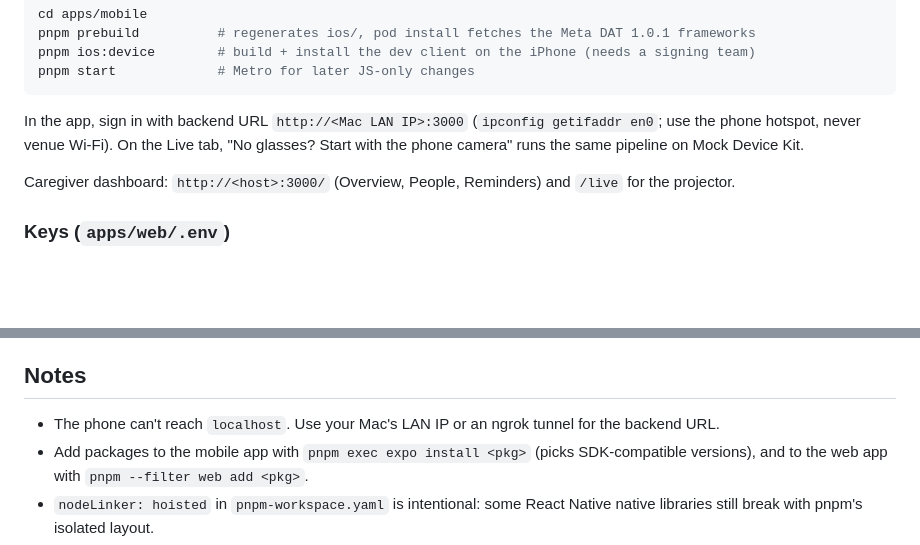
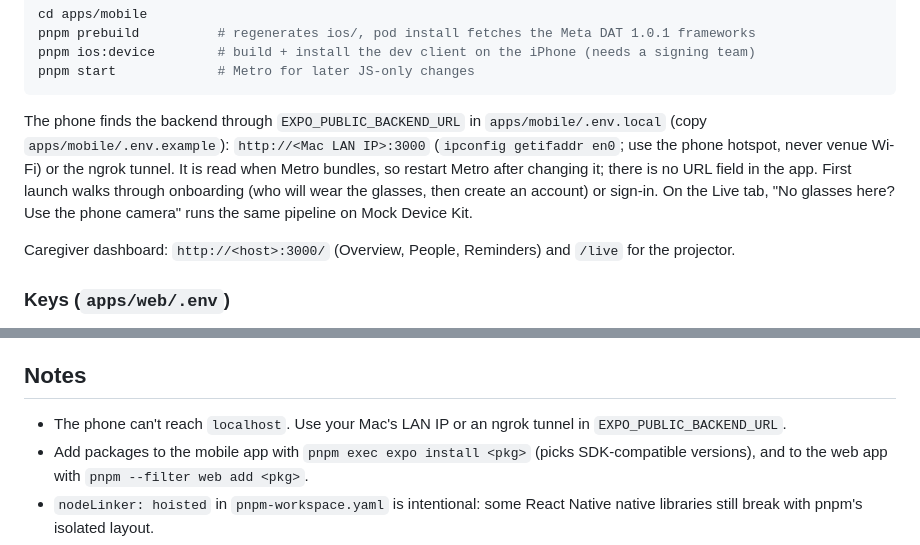
Before and after one commit to DylanMashini/Remi, a Markdown page: README.md, 2 parts joined by grey strips. Rendered like a GitHub page; blank space fills up the shorter version.

````diff
--- a/README.md
+++ b/README.md
@@ -46,9 +46,12 @@ pnpm ios:device        # build + install the dev client on the iPhone (needs a s
 pnpm start             # Metro for later JS-only changes
 ```
 
-In the app, sign in with backend URL `http://<Mac LAN IP>:3000` (`ipconfig getifaddr en0`; use the
-phone hotspot, never venue Wi-Fi). On the Live tab, "No glasses? Start with the phone camera" runs the
-same pipeline on Mock Device Kit.
+The phone finds the backend through `EXPO_PUBLIC_BACKEND_URL` in `apps/mobile/.env.local` (copy
+`apps/mobile/.env.example`): `http://<Mac LAN IP>:3000` (`ipconfig getifaddr en0`; use the phone
+hotspot, never venue Wi-Fi) or the ngrok tunnel. It is read when Metro bundles, so restart Metro after
+changing it; there is no URL field in the app. First launch walks through onboarding (who will wear the
+glasses, then create an account) or sign-in. On the Live tab, "No glasses here? Use the phone camera"
+runs the same pipeline on Mock Device Kit.
 
 Caregiver dashboard: `http://<host>:3000/` (Overview, People, Reminders) and `/live` for the projector.
 
@@ -87,6 +90,6 @@ For the demo, run the production server (`pnpm --filter web build && pnpm --filt
 
 ## Notes
 
-- The phone can't reach `localhost`. Use your Mac's LAN IP or an ngrok tunnel for the backend URL.
+- The phone can't reach `localhost`. Use your Mac's LAN IP or an ngrok tunnel in `EXPO_PUBLIC_BACKEND_URL`.
 - Add packages to the mobile app with `pnpm exec expo install <pkg>` (picks SDK-compatible versions), and to the web app with `pnpm --filter web add <pkg>`.
 - `nodeLinker: hoisted` in `pnpm-workspace.yaml` is intentional: some React Native native libraries still break with pnpm's isolated layout.
````
Also changed, not shown: HANDOFF.md (+29 -4 lines), NOTES.md (+11 -0 lines).
